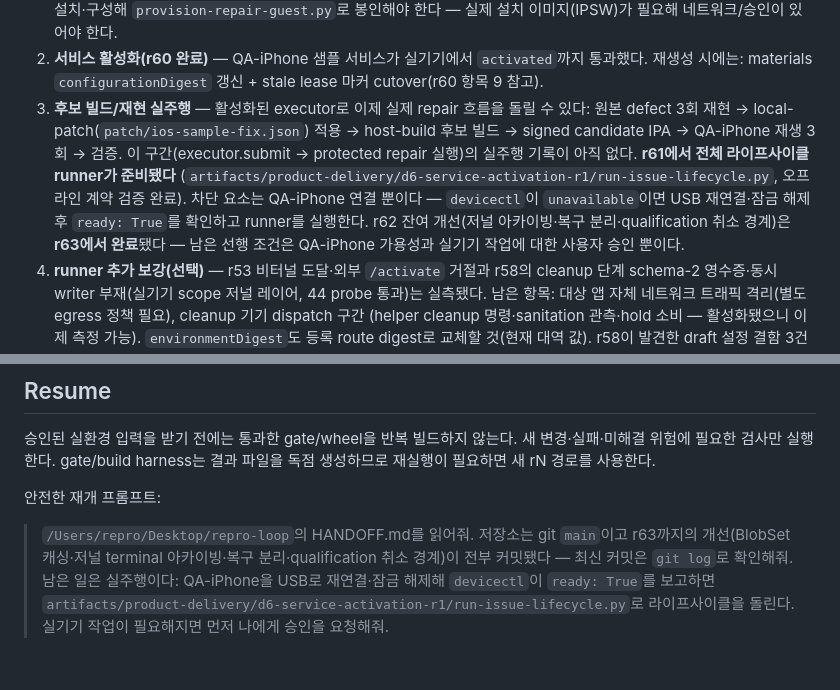
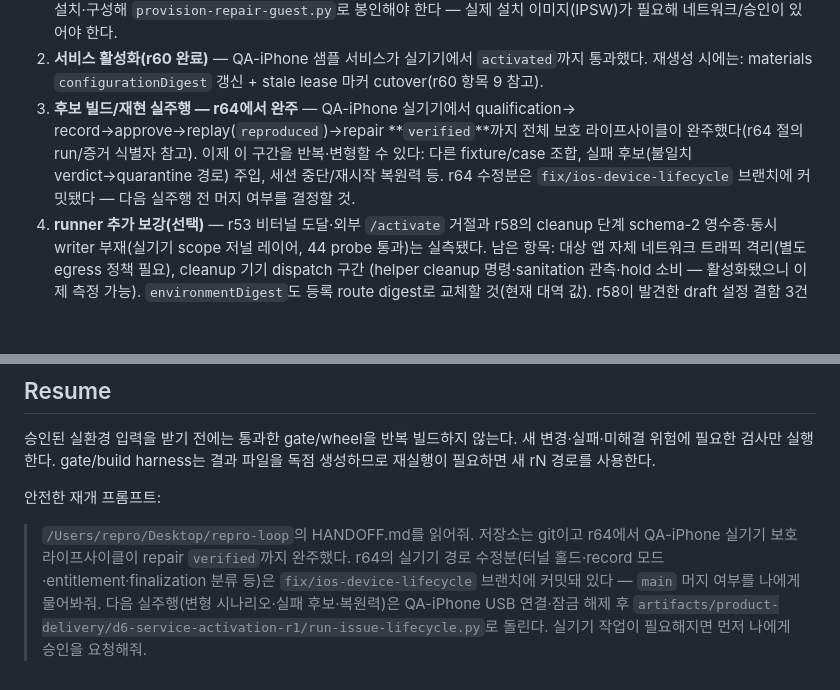
Before and after one commit to ictechgy/reproof, a Markdown page: HANDOFF.md, 2 parts joined by grey strips. Drawn GitHub-style; blank space fills up the shorter version.

```diff
--- a/HANDOFF.md
+++ b/HANDOFF.md
@@ -462,16 +512,12 @@ schema 1이다. 후보의 `artifact.kind: ios-ipa`는 서명 증명의 IPA SHA/
    필요해 네트워크/승인이 있어야 한다.
 2. **서비스 활성화(r60 완료)** — QA-iPhone 샘플 서비스가 실기기에서 `activated`까지 통과했다.
    재생성 시에는: materials `configurationDigest` 갱신 + stale lease 마커 cutover(r60 항목 9 참고).
-3. **후보 빌드/재현 실주행** — 활성화된 executor로 이제 실제 repair 흐름을 돌릴 수 있다:
-   원본 defect 3회 재현 → local-patch(`patch/ios-sample-fix.json`) 적용 →
-   host-build 후보 빌드 → signed candidate IPA → QA-iPhone 재생 3회 → 검증.
-   이 구간(executor.submit → protected repair 실행)의 실주행 기록이 아직 없다.
-   **r61에서 전체 라이프사이클 runner가 준비됐다**
-   (`artifacts/product-delivery/d6-service-activation-r1/run-issue-lifecycle.py`,
-   오프라인 계약 검증 완료). 차단 요소는 QA-iPhone 연결 뿐이다 — `devicectl`이
-   `unavailable`이면 USB 재연결·잠금 해제 후 `ready: True`를 확인하고 runner를 실행한다.
-   r62 잔여 개선(저널 아카이빙·복구 분리·qualification 취소 경계)은 **r63에서 완료**됐다 —
-   남은 선행 조건은 QA-iPhone 가용성과 실기기 작업에 대한 사용자 승인 뿐이다.
+3. **후보 빌드/재현 실주행 — r64에서 완주** — QA-iPhone 실기기에서 qualification→
+   record→approve→replay(`reproduced`)→repair **`verified`**까지 전체 보호
+   라이프사이클이 완주했다(r64 절의 run/증거 식별자 참고). 이제 이 구간을
+   반복·변형할 수 있다: 다른 fixture/case 조합, 실패 후보(불일치 verdict→quarantine
+   경로) 주입, 세션 중단/재시작 복원력 등. r64 수정분은 `fix/ios-device-lifecycle`
+   브랜치에 커밋됐다 — 다음 실주행 전 머지 여부를 결정할 것.
 4. **runner 추가 보강(선택)** — r53 비터널 도달·외부 `/activate` 거절과 r58의 cleanup 단계 schema-2
    영수증·동시 writer 부재(실기기 scope 저널 레이어, 44 probe 통과)는 실측됐다. 남은 항목:
    대상 앱 자체 네트워크 트래픽 격리(별도 egress 정책 필요), cleanup 기기 dispatch 구간
@@ -489,9 +535,10 @@ schema 1이다. 후보의 `artifact.kind: ios-ipa`는 서명 증명의 IPA SHA/
 
 안전한 재개 프롬프트:
 
-> `/Users/repro/Desktop/repro-loop`의 HANDOFF.md를 읽어줘. 저장소는 git `main`이고
-> r63까지의 개선(BlobSet 캐싱·저널 terminal 아카이빙·복구 분리·qualification 취소 경계)이
-> 전부 커밋됐다 — 최신 커밋은 `git log`로 확인해줘. 남은 일은 실주행이다: QA-iPhone을 USB로
-> 재연결·잠금 해제해 `devicectl`이 `ready: True`를 보고하면
+> `/Users/repro/Desktop/repro-loop`의 HANDOFF.md를 읽어줘. 저장소는 git이고
+> r64에서 QA-iPhone 실기기 보호 라이프사이클이 repair `verified`까지 완주했다. r64의 실기기
+> 경로 수정분(터널 홀드·record 모드·entitlement·finalization 분류 등)은
+> `fix/ios-device-lifecycle` 브랜치에 커밋돼 있다 — `main` 머지 여부를 나에게 물어봐줘.
+> 다음 실주행(변형 시나리오·실패 후보·복원력)은 QA-iPhone USB 연결·잠금 해제 후
 > `artifacts/product-delivery/d6-service-activation-r1/run-issue-lifecycle.py`로
-> 라이프사이클을 돌린다. 실기기 작업이 필요해지면 먼저 나에게 승인을 요청해줘.
+> 돌린다. 실기기 작업이 필요해지면 먼저 나에게 승인을 요청해줘.
```
Also changed, not shown: other parts of HANDOFF.md (+51 -1 lines).
